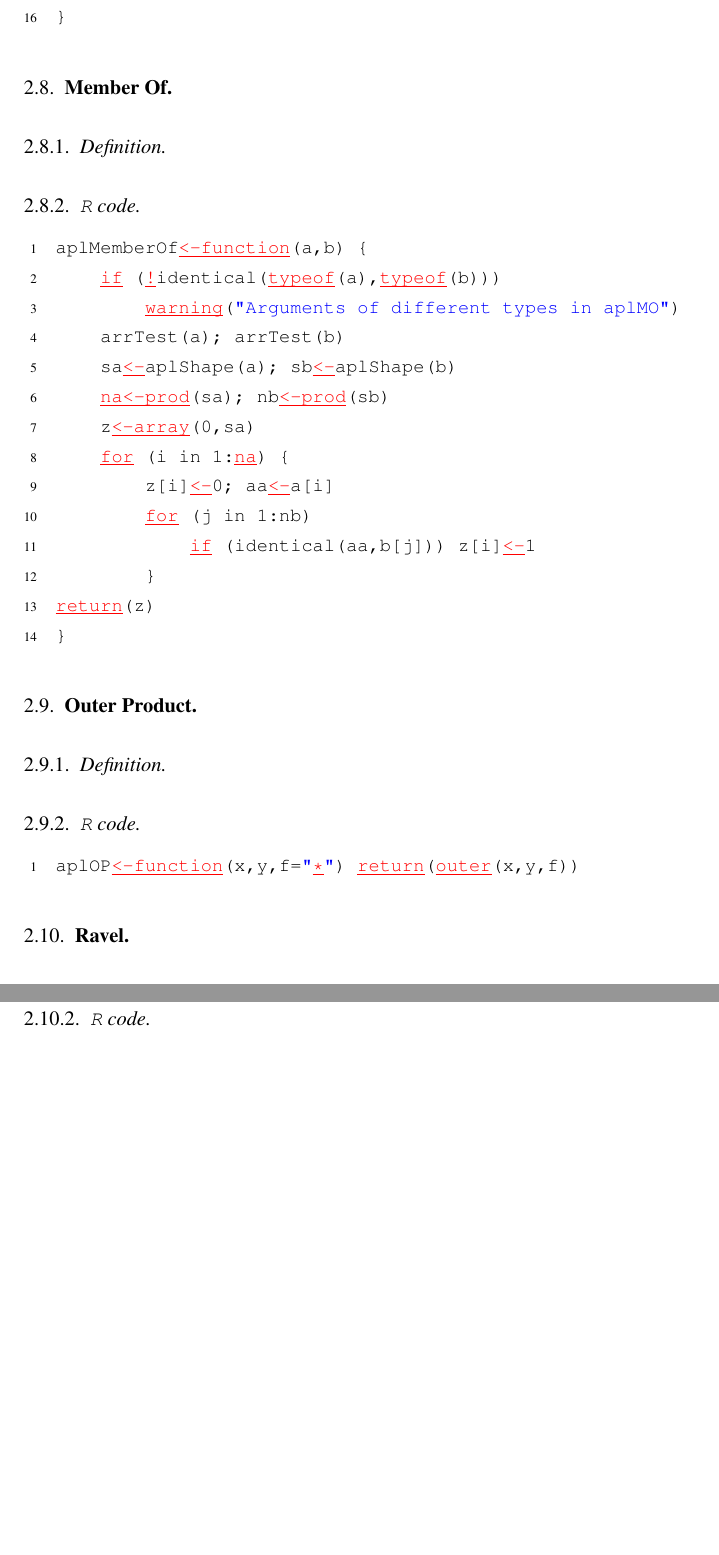
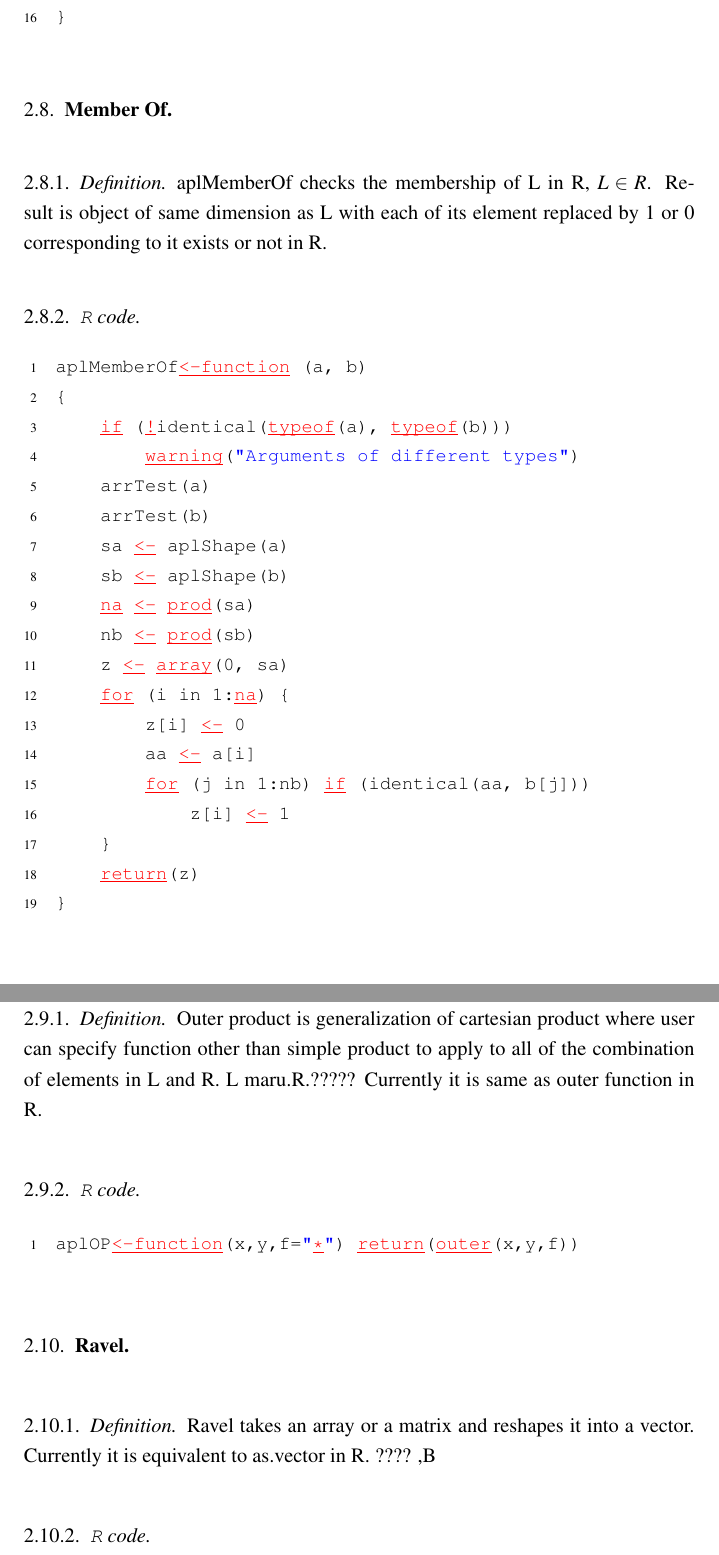
Before and after one commit to r-forge/apl, a LaTeX paper (paper/apl.tex): two parts of pages 8 and 9 of 15 before the commit and two parts of pages 8 and 9 of 16 after it, joined at a grey line, cut so that both start at the same text, the shorter picture padded with empty space. Compiled offline with pdfLaTeX; a LaTeX package or settings file that is missing is left out.

Commit message:
git-svn-id: svn://svn.r-forge.r-project.org/svnroot/apl@16 edb9625f-4e0d-4859-8d74-9fd3b1da38cb

```diff
--- a/paper/apl.tex
+++ b/paper/apl.tex
@@ -348,27 +350,33 @@ return(z)
 
 \subsection{Member Of}\quad
 \subsubsection{Definition}
-
+aplMemberOf checks the membership of L in R, $L \in R$.  Result is object of same dimension as L with each of its element replaced by 1 or 0 corresponding to it exists or not in R.
 \subsubsection{\tR\ code}\quad
 \begin{lstlisting}
-aplMemberOf<-function(a,b) {
-    if (!identical(typeof(a),typeof(b)))
-        warning("Arguments of different types in aplMO")
-    arrTest(a); arrTest(b)
-    sa<-aplShape(a); sb<-aplShape(b)
-    na<-prod(sa); nb<-prod(sb)
-    z<-array(0,sa)
+aplMemberOf<-function (a, b)
+{
+    if (!identical(typeof(a), typeof(b)))
+        warning("Arguments of different types")
+    arrTest(a)
+    arrTest(b)
+    sa <- aplShape(a)
+    sb <- aplShape(b)
+    na <- prod(sa)
+    nb <- prod(sb)
+    z <- array(0, sa)
     for (i in 1:na) {
-        z[i]<-0; aa<-a[i]
-        for (j in 1:nb)
-            if (identical(aa,b[j])) z[i]<-1
-        }
-return(z)
+        z[i] <- 0
+        aa <- a[i]
+        for (j in 1:nb) if (identical(aa, b[j]))
+            z[i] <- 1
+    }
+    return(z)
 }
 \end{lstlisting}
 
 \subsection{Outer Product}\quad
 \subsubsection{Definition}
+Outer product is generalization of cartesian product where user can specify function other than simple product to apply to all of the combination of elements in L and R. L maru.R.?????  Currently it is same as outer function in R.
 \subsubsection{\tR\ code}\quad
 
 \begin{lstlisting}
@@ -377,6 +385,7 @@ aplOP<-function(x,y,f="*") return(outer(x,y,f))
 
 \subsection{Ravel}\quad
 \subsubsection{Definition}
+Ravel takes an array or a matrix and reshapes it into a vector. Currently it is equivalent to as.vector in R. ???? ,B
 \subsubsection{\tR\ code}\quad
 \begin{lstlisting}
 aplRV<-function(a) as.vector(a)
```
Also changed, not shown: paper/apl.tex (2 more changed lines).
